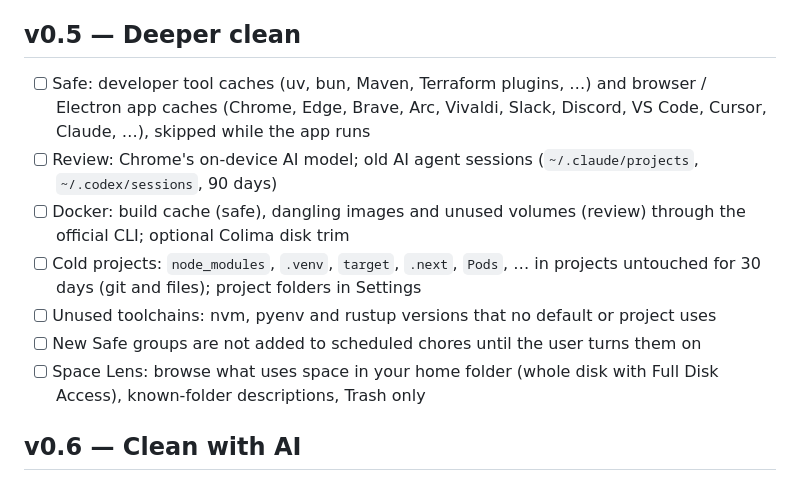
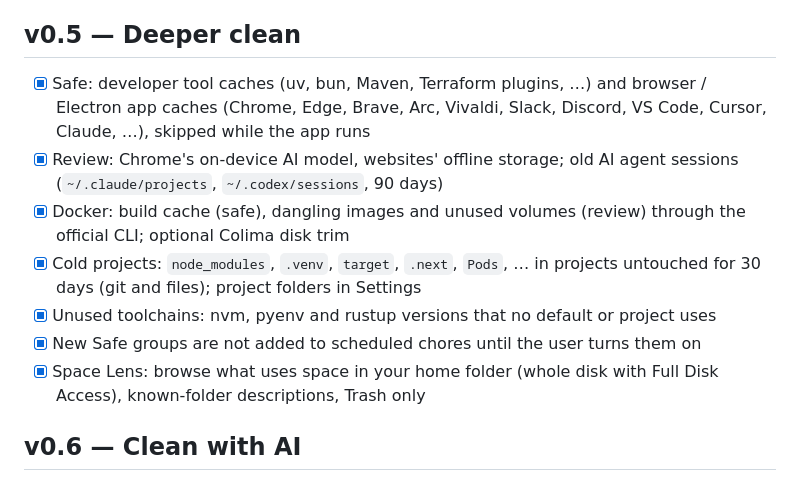
Before and after one commit to Vigentix/osin, a Markdown page: docs/ROADMAP.md, the part around the change. GitHub-like rendering.

```diff
--- a/docs/ROADMAP.md
+++ b/docs/ROADMAP.md
@@ -96,13 +96,13 @@ Each milestone ends with a working, demoable build.
 - [x] Live dot pulses with Core Animation; live metrics update in place (dashboard open: ~20% CPU to under 1%)
 
 ## v0.5 — Deeper clean
-- [ ] Safe: developer tool caches (uv, bun, Maven, Terraform plugins, …) and browser / Electron app caches (Chrome, Edge, Brave, Arc, Vivaldi, Slack, Discord, VS Code, Cursor, Claude, …), skipped while the app runs
-- [ ] Review: Chrome's on-device AI model; old AI agent sessions (`~/.claude/projects`, `~/.codex/sessions`, 90 days)
-- [ ] Docker: build cache (safe), dangling images and unused volumes (review) through the official CLI; optional Colima disk trim
-- [ ] Cold projects: `node_modules`, `.venv`, `target`, `.next`, `Pods`, … in projects untouched for 30 days (git and files); project folders in Settings
-- [ ] Unused toolchains: nvm, pyenv and rustup versions that no default or project uses
-- [ ] New Safe groups are not added to scheduled chores until the user turns them on
-- [ ] Space Lens: browse what uses space in your home folder (whole disk with Full Disk Access), known-folder descriptions, Trash only
+- [x] Safe: developer tool caches (uv, bun, Maven, Terraform plugins, …) and browser / Electron app caches (Chrome, Edge, Brave, Arc, Vivaldi, Slack, Discord, VS Code, Cursor, Claude, …), skipped while the app runs
+- [x] Review: Chrome's on-device AI model, websites' offline storage; old AI agent sessions (`~/.claude/projects`, `~/.codex/sessions`, 90 days)
+- [x] Docker: build cache (safe), dangling images and unused volumes (review) through the official CLI; optional Colima disk trim
+- [x] Cold projects: `node_modules`, `.venv`, `target`, `.next`, `Pods`, … in projects untouched for 30 days (git and files); project folders in Settings
+- [x] Unused toolchains: nvm, pyenv and rustup versions that no default or project uses
+- [x] New Safe groups are not added to scheduled chores until the user turns them on
+- [x] Space Lens: browse what uses space in your home folder (whole disk with Full Disk Access), known-folder descriptions, Trash only
 
 ## v0.6 — Clean with AI
 - [ ] Runs the user's own Claude Code or Codex (no Osin login, no tokens) with Osin's MCP tools only: no shell, no file contents
```
Also changed, not shown: README.md (+1 -1 lines), docs/images/keepawake-light.png, docs/images/overview-dark.png, docs/images/overview-light.png, docs/images/popover-light.png, docs/images/system-dark.png, docs/images/system-light.png.
